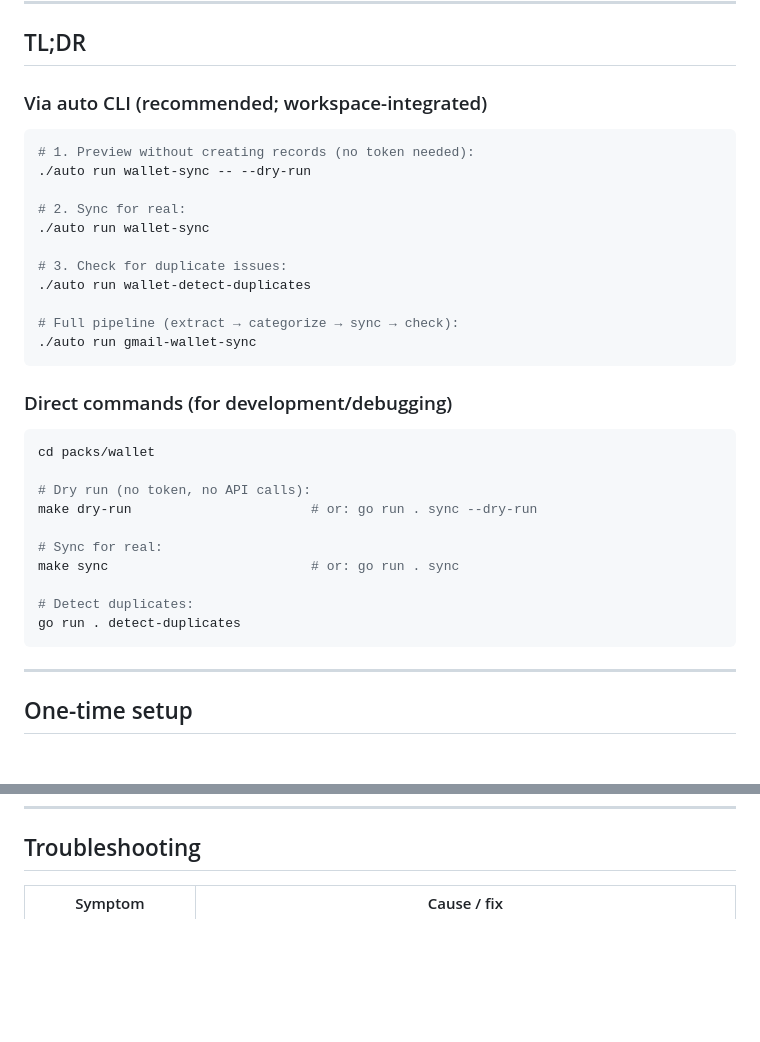
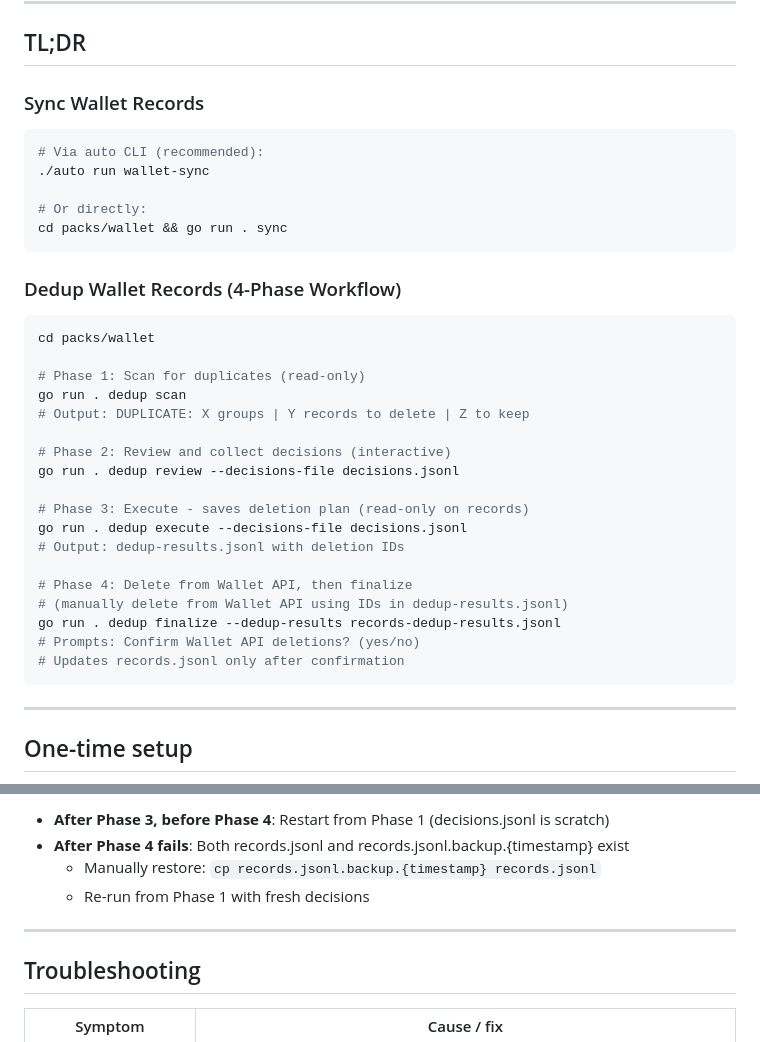
Before and after one commit to sumitasok/automation-monorepo, a Markdown page: packs/wallet/RUNBOOK.md, 2 parts joined by grey strips. Rendered like a GitHub page; blank space fills up the shorter version.

````diff
--- a/packs/wallet/RUNBOOK.md
+++ b/packs/wallet/RUNBOOK.md
@@ -13,35 +13,37 @@ See design & rationale in `docs/adr/0009-wallet-pack.md`.
 
 ## TL;DR
 
-### Via auto CLI (recommended; workspace-integrated)
+### Sync Wallet Records
 
 ```bash
-# 1. Preview without creating records (no token needed):
-./auto run wallet-sync -- --dry-run
-
-# 2. Sync for real:
+# Via auto CLI (recommended):
 ./auto run wallet-sync
 
-# 3. Check for duplicate issues:
-./auto run wallet-detect-duplicates
-
-# Full pipeline (extract → categorize → sync → check):
-./auto run gmail-wallet-sync
+# Or directly:
+cd packs/wallet && go run . sync
 ```
 
-### Direct commands (for development/debugging)
+### Dedup Wallet Records (4-Phase Workflow)
 
 ```bash
 cd packs/wallet
 
-# Dry run (no token, no API calls):
-make dry-run                       # or: go run . sync --dry-run
+# Phase 1: Scan for duplicates (read-only)
+go run . dedup scan
+# Output: DUPLICATE: X groups | Y records to delete | Z to keep
 
-# Sync for real:
-make sync                          # or: go run . sync
+# Phase 2: Review and collect decisions (interactive)
+go run . dedup review --decisions-file decisions.jsonl
 
-# Detect duplicates:
-go run . detect-duplicates
+# Phase 3: Execute - saves deletion plan (read-only on records)
+go run . dedup execute --decisions-file decisions.jsonl
+# Output: dedup-results.jsonl with deletion IDs
+
+# Phase 4: Delete from Wallet API, then finalize
+# (manually delete from Wallet API using IDs in dedup-results.jsonl)
+go run . dedup finalize --dedup-results records-dedup-results.jsonl
+# Prompts: Confirm Wallet API deletions? (yes/no)
+# Updates records.jsonl only after confirmation
 ```
 
 ---
@@ -285,3 +363,10 @@ records.
+- **After Phase 3, before Phase 4**: Restart from Phase 1 (decisions.jsonl is scratch)
+- **After Phase 4 fails**: Both records.jsonl and records.jsonl.backup.{timestamp} exist
+  - Manually restore: `cp records.jsonl.backup.{timestamp} records.jsonl`
+  - Re-run from Phase 1 with fresh decisions
+
+---
+
 ## Troubleshooting
 
 | Symptom | Cause / fix |
````
Also changed, not shown: other parts of packs/wallet/RUNBOOK.md (+76 -0 lines).
